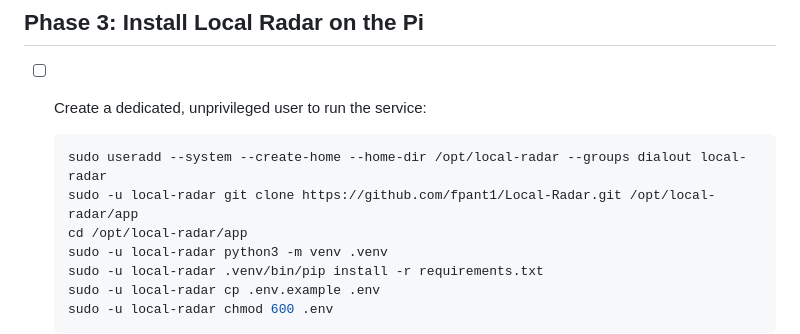
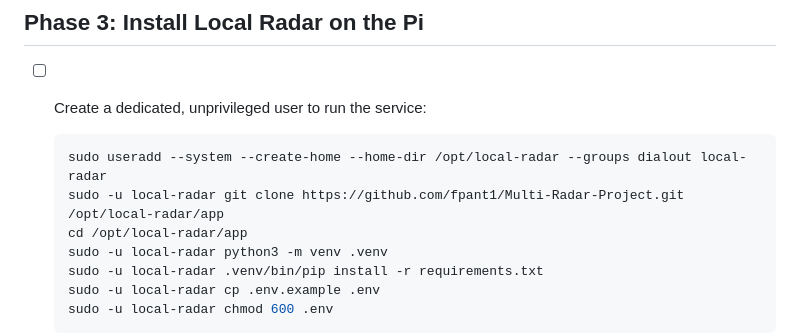
Before and after one commit to fpant1/Multi-Radar-Project, a Markdown page: docs/raspberry-pi-plan.md, the part around the change. Drawn GitHub-style.

````diff
--- a/docs/raspberry-pi-plan.md
+++ b/docs/raspberry-pi-plan.md
@@ -86,7 +86,7 @@ At the moment every setting is a command-line flag. A service is easier to manag
 
   ```bash
   sudo useradd --system --create-home --home-dir /opt/local-radar --groups dialout local-radar
-  sudo -u local-radar git clone https://github.com/fpant1/Local-Radar.git /opt/local-radar/app
+  sudo -u local-radar git clone https://github.com/fpant1/Multi-Radar-Project.git /opt/local-radar/app
   cd /opt/local-radar/app
   sudo -u local-radar python3 -m venv .venv
   sudo -u local-radar .venv/bin/pip install -r requirements.txt
````
Also changed, not shown: README.md (+3 -3 lines).
